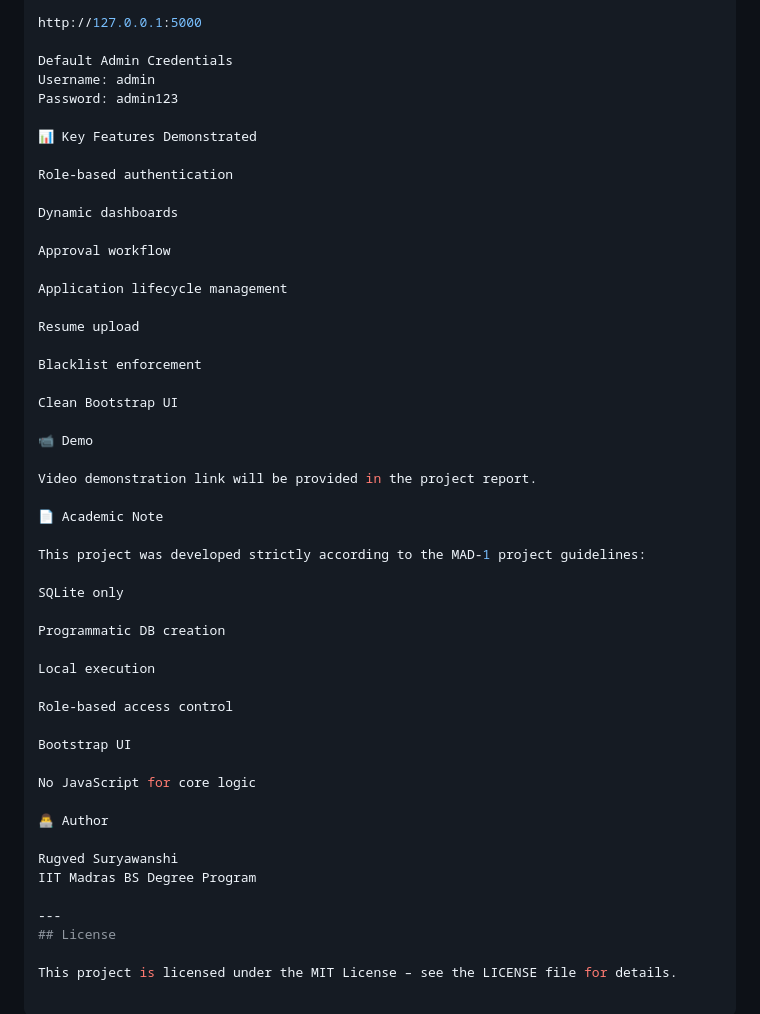
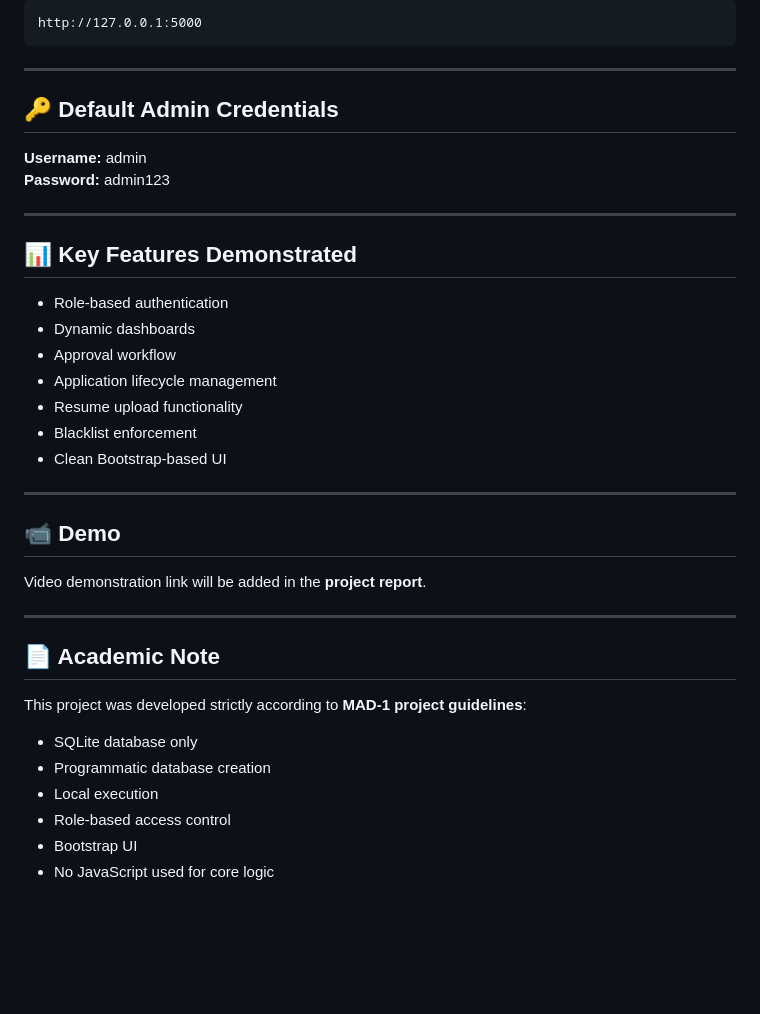
Before and after one commit to Ashishn2019/MAD-1, a Markdown page: README.md, the part around one of its changes. Rendered like a GitHub page; blank space fills up the shorter version.

````diff
--- a/README.md
+++ b/README.md
@@ -137,51 +150,40 @@ Open in browser:
 http://127.0.0.1:5000
-
-Default Admin Credentials
-Username: admin
-Password: admin123
-
-📊 Key Features Demonstrated
-
-Role-based authentication
-
-Dynamic dashboards
-
-Approval workflow
-
-Application lifecycle management
-
-Resume upload
-
-Blacklist enforcement
-
-Clean Bootstrap UI
-
-📹 Demo
-
-Video demonstration link will be provided in the project report.
-
-📄 Academic Note
-
-This project was developed strictly according to the MAD-1 project guidelines:
-
-SQLite only
-
-Programmatic DB creation
-
-Local execution
-
-Role-based access control
-
-Bootstrap UI
-
-No JavaScript for core logic
-
-👨‍💻 Author
-
-Rugved Suryawanshi
-IIT Madras BS Degree Program
+```
 
 ---
-## License
 
-This project is licensed under the MIT License – see the LICENSE file for details.
+## 🔑 Default Admin Credentials
+
+**Username:** admin
+**Password:** admin123
+
+---
+
+## 📊 Key Features Demonstrated
+
+- Role-based authentication
+- Dynamic dashboards
+- Approval workflow
+- Application lifecycle management
+- Resume upload functionality
+- Blacklist enforcement
+- Clean Bootstrap-based UI
+
+---
+
+## 📹 Demo
+
+Video demonstration link will be added in the **project report**.
+
+---
+
+## 📄 Academic Note
+
+This project was developed strictly according to **MAD-1 project guidelines**:
+
+- SQLite database only
+- Programmatic database creation
+- Local execution
+- Role-based access control
+- Bootstrap UI
+- No JavaScript used for core logic
````
Also changed, not shown: other parts of README.md (+68 -55 lines).
